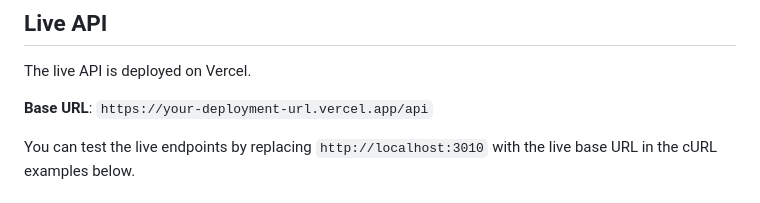
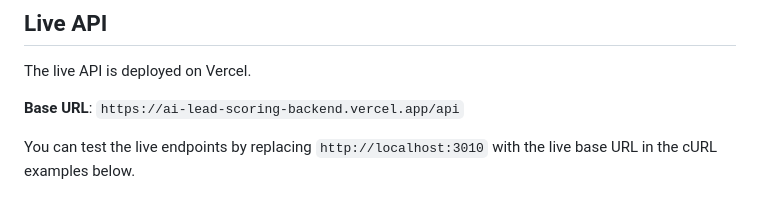
Before and after one commit to Abhinob-Bora/ai-lead-scoring-backend, a Markdown page: README.md, the part around the change. Rendered like a GitHub page.

```diff
--- a/README.md
+++ b/README.md
@@ -63,7 +63,7 @@ A backend service that accepts product/offer information and CSV files of leads,
 
 The live API is deployed on Vercel.
 
-**Base URL**: `https://your-deployment-url.vercel.app/api`
+**Base URL**: `https://ai-lead-scoring-backend.vercel.app/api`
 
 You can test the live endpoints by replacing `http://localhost:3010` with the live base URL in the cURL examples below.
 
```
